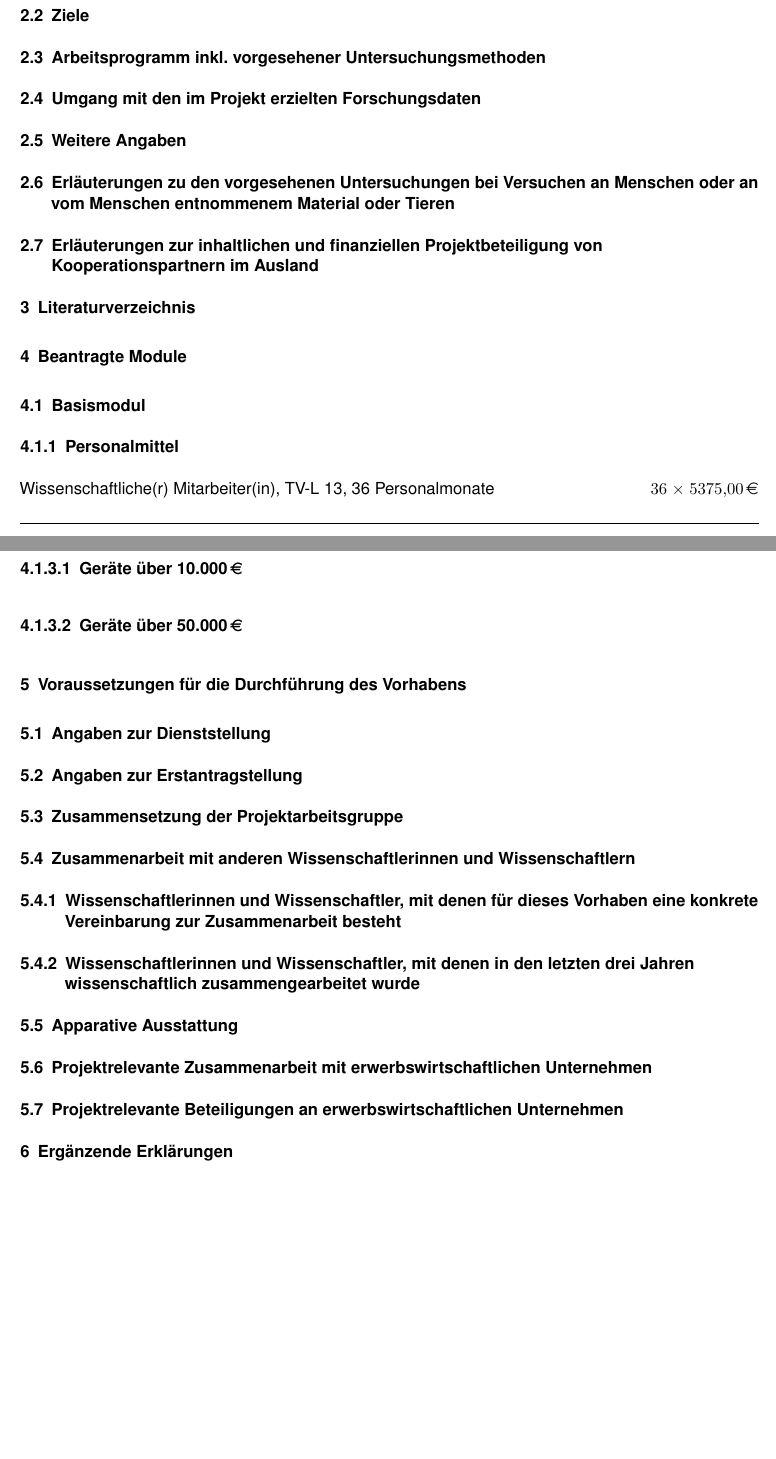
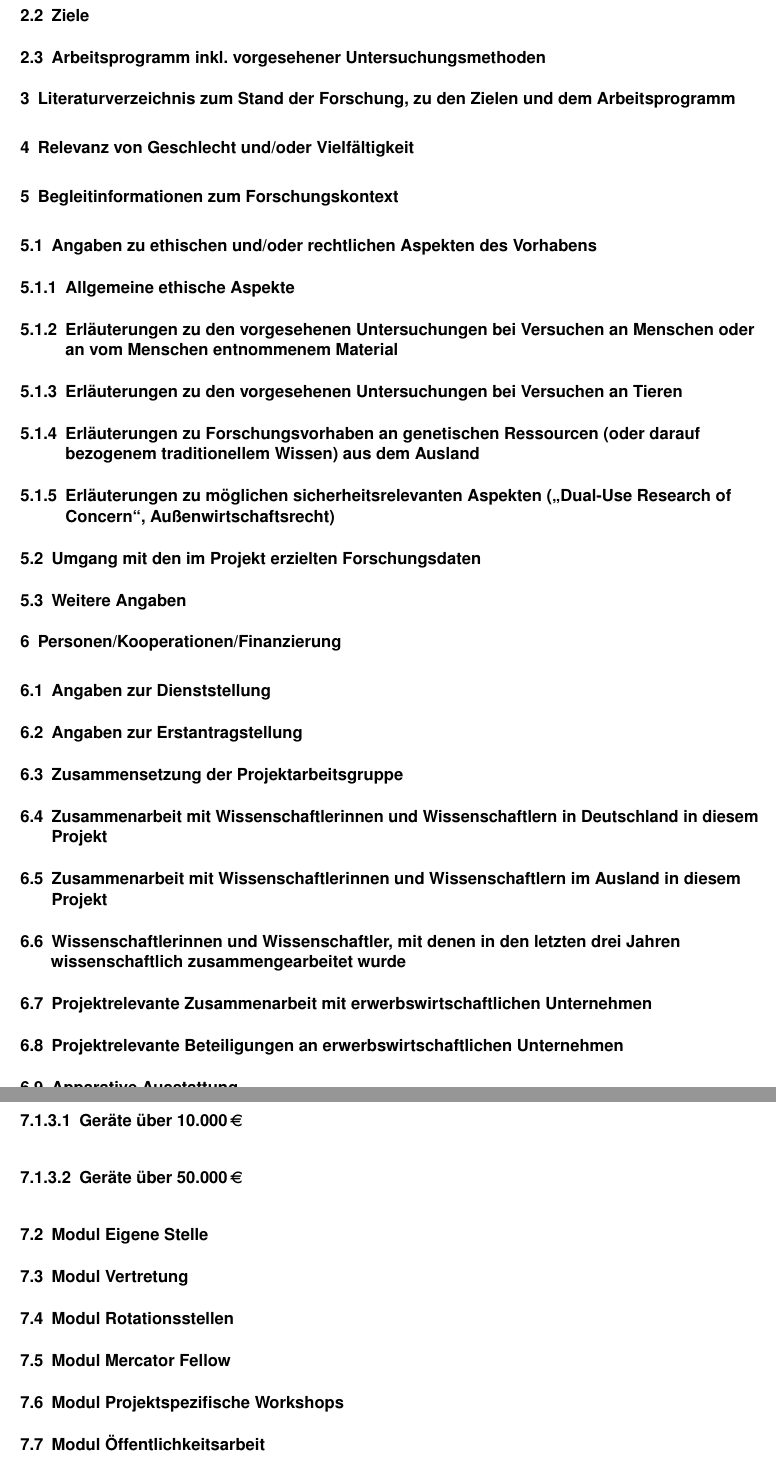
Before and after one commit to emtpb/proposal_dfg, a LaTeX document (form_53_01_de.tex): two parts of pages 2 and 3 of 3 before the commit and two parts of pages 3 and 4 of 4 after it, joined at a grey line, cut so that both start at the same text, the shorter picture padded with empty space. Compiled offline with pdfLaTeX.

Commit message:
Update German version of form 53.01.

```diff
--- a/form_53_01_de.tex
+++ b/form_53_01_de.tex
@@ -44,14 +47,45 @@
 
 \subsection{Arbeitsprogramm inkl.\ vorgesehener Untersuchungsmethoden}
 
+\section{Literaturverzeichnis zum Stand der Forschung, zu den Zielen und dem Arbeitsprogramm}
+
+\printbibliography[notcategory=reviewed, notcategory=nonreviewed, notcategory=patents_pending, notcategory=patents, heading=none]
+
+
+\section{Relevanz von Geschlecht und/oder Vielfältigkeit}
+
+
+\section{Begleitinformationen zum Forschungskontext}
+
+\subsection{Angaben zu ethischen und/oder rechtlichen Aspekten des Vorhabens}
+
+\subsubsection{Allgemeine ethische Aspekte}
+
+\subsubsection{Erläuterungen zu den vorgesehenen Untersuchungen bei Versuchen an Menschen oder an vom Menschen entnommenem Material}
+
+\subsubsection{Erläuterungen zu den vorgesehenen Untersuchungen bei Versuchen an Tieren}
+
+\subsubsection{Erläuterungen zu Forschungsvorhaben an genetischen Ressourcen (oder darauf bezogenem traditionellem Wissen) aus dem Ausland}
+
+\subsubsection{Erläuterungen zu möglichen sicherheitsrelevanten Aspekten (\glqq{}Dual-Use Research of Concern\grqq{}, Außenwirtschaftsrecht)}
+
 \subsection{Umgang mit den im Projekt erzielten Forschungsdaten}
 
 \subsection{Weitere Angaben}
 
-\subsection{Erläuterungen zu den vorgesehenen Untersuchungen bei Versuchen an Menschen oder an vom Menschen entnommenem Material oder Tieren}
 
-\subsection{Erläuterungen zur inhaltlichen und finanziellen Projektbeteiligung von Kooperationspartnern im Ausland}
+\section{Personen/Kooperationen/Finanzierung}
 
-\section{Literaturverzeichnis}
+\subsection{Angaben zur Dienststellung}
 
-\printbibliography[notcategory=reviewed, notcategory=nonreviewed, notcategory=patents_pending, notcategory=patents, heading=none]
+\subsection{Angaben zur Erstantragstellung}
+
+\subsection{Zusammensetzung der Projektarbeitsgruppe}
+
+\subsection{Zusammenarbeit mit Wissenschaftlerinnen und Wissenschaftlern in Deutschland in diesem Projekt}
+
+\subsection{Zusammenarbeit mit Wissenschaftlerinnen und Wissenschaftlern im Ausland in diesem Projekt}
+
+\subsection{Wissenschaftlerinnen und Wissenschaftler, mit denen in den letzten drei Jahren wissenschaftlich zusammengearbeitet wurde}
+
+\subsection{Projektrelevante Zusammenarbeit mit erwerbswirtschaftlichen Unternehmen}
@@ -58,6 +98,6 @@
 
 
-\section{Beantragte Module}
+\section{Beantragte Module/Mittel}
 
 \subsection{Basismodul}
 
@@ -93,27 +133,16 @@
 
 \subsubsubsection{Geräte über 50.000\,\euro}
 
+\subsection{Modul Eigene Stelle}
 
-\section{Voraussetzungen für die Durchführung des Vorhabens}
+\subsection{Modul Vertretung}
 
-\subsection{Angaben zur Dienststellung}
+\subsection{Modul Rotationsstellen}
 
-\subsection{Angaben zur Erstantragstellung}
+\subsection{Modul Mercator Fellow}
 
-\subsection{Zusammensetzung der Projektarbeitsgruppe}
+\subsection{Modul Projektspezifische Workshops}
 
-\subsection{Zusammenarbeit mit anderen Wissenschaftlerinnen und Wissenschaftlern}
-
-\subsubsection{Wissenschaftlerinnen und Wissenschaftler, mit denen für dieses Vorhaben eine konkrete Vereinbarung zur Zusammenarbeit besteht}
-
-\subsubsection{Wissenschaftlerinnen und Wissenschaftler, mit denen in den letzten drei Jahren wissenschaftlich zusammengearbeitet wurde}
-
-\subsection{Apparative Ausstattung}
-
-\subsection{Projektrelevante Zusammenarbeit mit erwerbswirtschaftlichen Unternehmen}
-
-\subsection{Projektrelevante Beteiligungen an erwerbswirtschaftlichen Unternehmen}
-
-\section{Ergänzende Erklärungen}
+\subsection{Modul Öffentlichkeitsarbeit}
 
 \end{document}
```
Also changed, not shown: form_53_01_de.tex (17 more changed lines).
